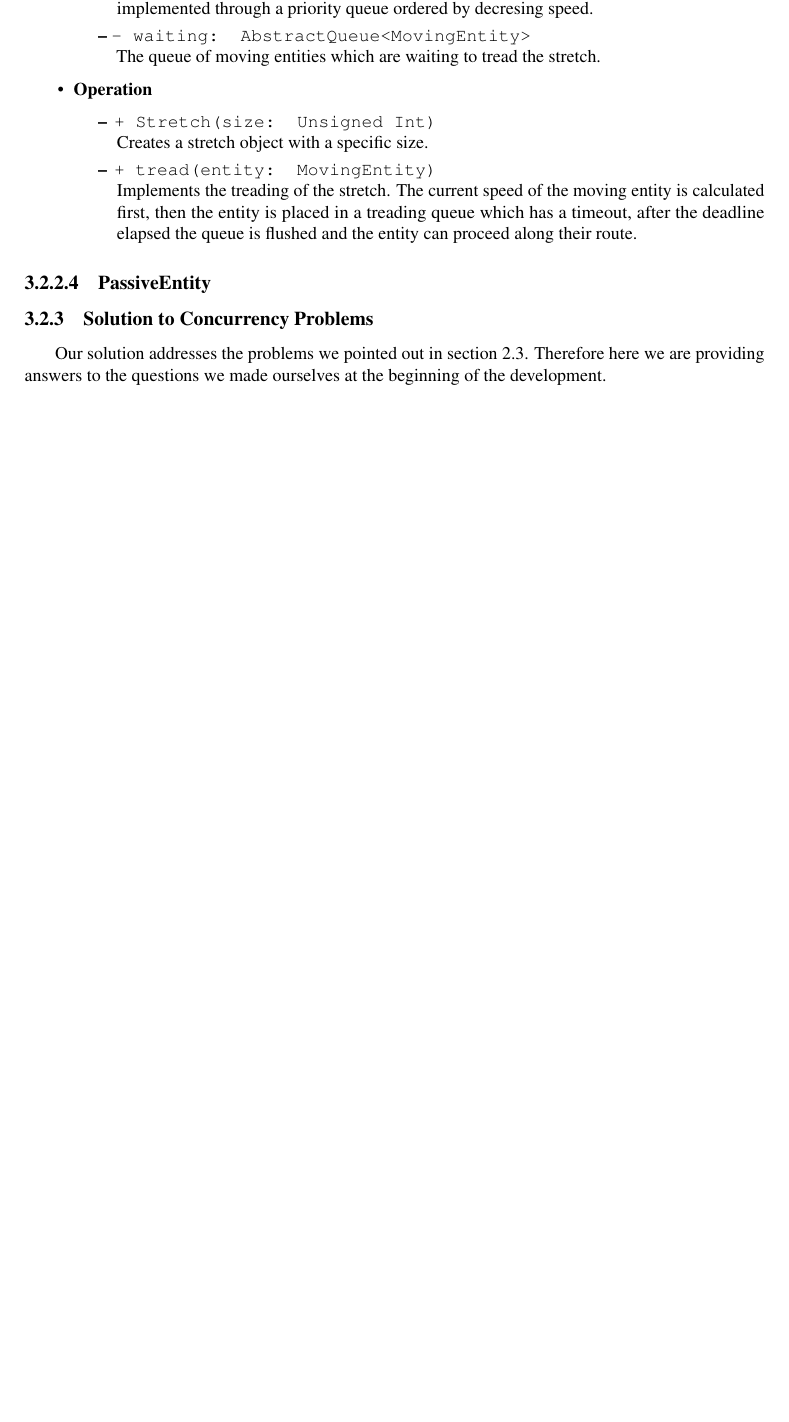
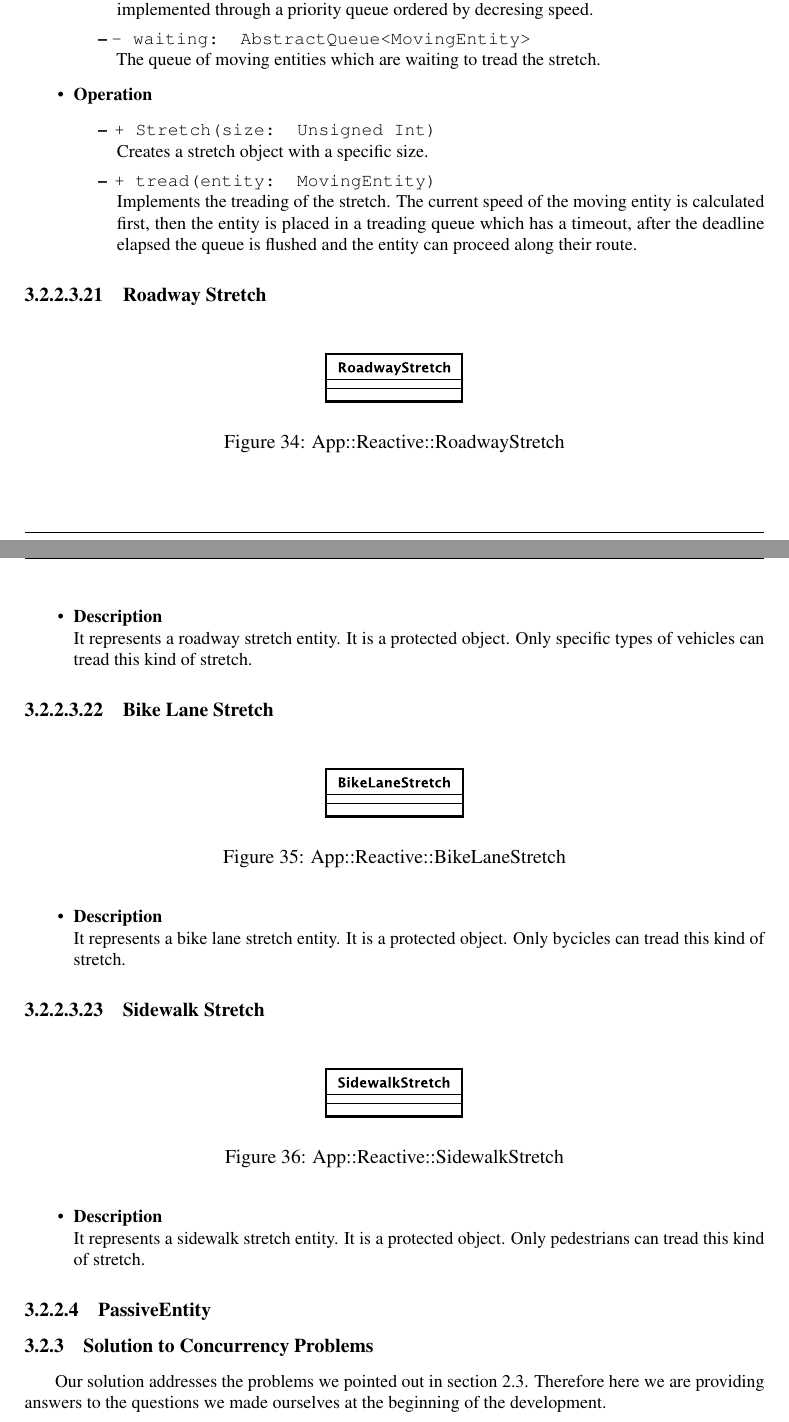
Before and after one commit to StefanoMunari/acts-docs, a LaTeX document (report.tex, which reads sections/solutionDesign/concurrency_applicationLayer/detail/bikelane_stretch.tex, sections/solutionDesign/concurrency_applicationLayer/detail/roadway_stretch.tex, sections/solutionDesign/concurrency_applicationLayer/detail/sidewalk_stretch.tex): part of page 30 of 40 before the commit and two parts of pages 30 and 31 of 41 after it, the two joined at a grey line, cut so that both start at the same text, the shorter picture padded with empty space. Compiled offline with pdfLaTeX.

Commit message:
docs: add RoadwayStretch, BikelaneStretch, SidewalkStretch description, see #9

```diff
--- /dev/null
+++ b/sections/solutionDesign/concurrency_applicationLayer/detail/bikelane_stretch.tex
@@ -0,0 +1,13 @@
+\subsubsubsubsection{Bike Lane Stretch}
+\begin{figure}[h]
+\centering
+\includegraphics[scale=0.6,keepaspectratio]{images/solution/bikelane_stretch.eps}
+\caption{App::Reactive::BikeLaneStretch}
+\label{fig:sd-app-bikelane_stretch}
+\end{figure}
+\FloatBarrier
+\begin{itemize}
+  \item \textbf{Description} \\
+    It represents a bike lane stretch entity. It is a protected object. Only bycicles
+can tread this kind of stretch.
+\end{itemize}
--- /dev/null
+++ b/sections/solutionDesign/concurrency_applicationLayer/detail/roadway_stretch.tex
@@ -0,0 +1,12 @@
+\subsubsubsubsection{Roadway Stretch}
+\begin{figure}[h]
+\centering
+\includegraphics[scale=0.6,keepaspectratio]{images/solution/roadway_stretch.eps}
+\caption{App::Reactive::RoadwayStretch}
+\label{fig:sd-app-roadway_stretch}
+\end{figure}
+\FloatBarrier
+\begin{itemize}
+  \item \textbf{Description} \\
+    It represents a roadway stretch entity. It is a protected object. Only specific types of vehicles can tread this kind of stretch.
+\end{itemize}
--- /dev/null
+++ b/sections/solutionDesign/concurrency_applicationLayer/detail/sidewalk_stretch.tex
@@ -0,0 +1,13 @@
+\subsubsubsubsection{Sidewalk Stretch}
+\begin{figure}[h]
+\centering
+\includegraphics[scale=0.6,keepaspectratio]{images/solution/sidewalk_stretch.eps}
+\caption{App::Reactive::SidewalkStretch}
+\label{fig:sd-app-sidewalk_stretch}
+\end{figure}
+\FloatBarrier
+\begin{itemize}
+  \item \textbf{Description} \\
+    It represents a sidewalk stretch entity. It is a protected object. Only pedestrians
+can tread this kind of stretch.
+\end{itemize}
```
Also changed, not shown: sections/solutionDesign/concurrency_applicationLayer/detail.tex (+3 -0 lines), images/solution/bikelane_stretch.eps (added), images/solution/roadway_stretch.eps (added), images/solution/sidewalk_stretch.eps (added), svg/solution/concurrency/detail/bikelane_stretch.svg (added), svg/solution/concurrency/detail/roadway_stretch.svg (added), svg/solution/concurrency/detail/sidewalk_stretch.svg (added), 1 other file.
